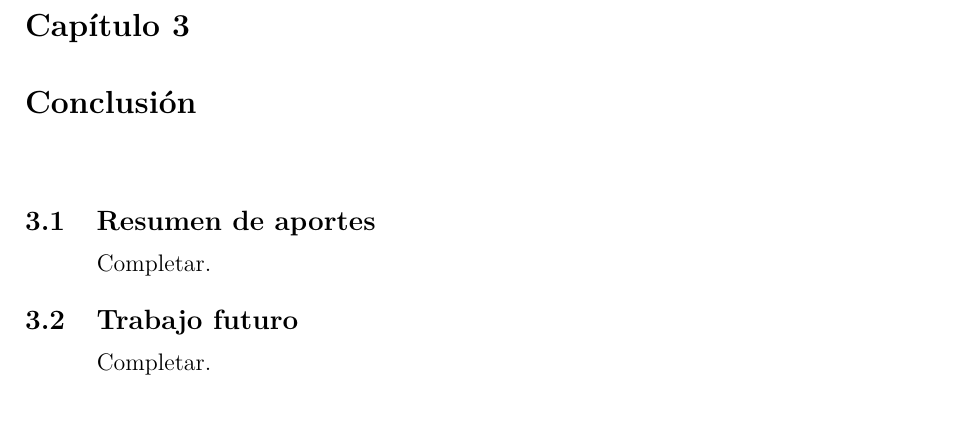
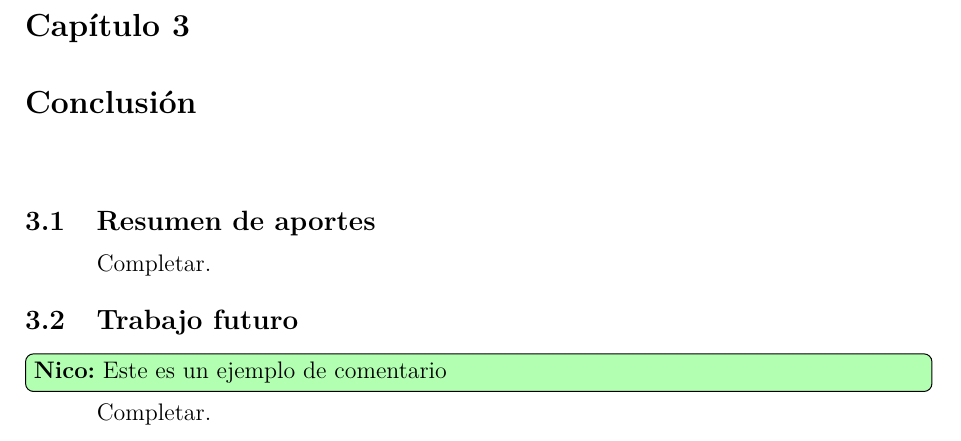
Before and after one commit to FrancoArriola7/PFI_UADE_LATEX, a LaTeX book (main.tex, which reads chapters/conclusion.tex): part of page 11 of 15, cut so that both start at the same text. Compiled offline with pdfLaTeX.

Commit message:
Added command for comments

```diff
--- a/chapters/conclusion.tex
+++ b/chapters/conclusion.tex
@@ -6,4 +6,6 @@ Completar.
 
 \section{Trabajo futuro}
 
+\Nico{Este es un ejemplo de comentario}
+
 Completar.
--- a/main.tex
+++ b/main.tex
@@ -81,11 +81,15 @@
 %\titleformat{\subsection}
 %{\normalfont\ssecfnt\bfseries}{\thesubsection}{1em}{}
 
-%Se pide numeraci\'on de tablas en n\'umeros romanos
+% Se pide numeraci\'on de tablas en n\'umeros romanos
 \renewcommand{\thetable}{\thechapter.\Roman{table}}
 
 %Espaciado antes y despu\'es de una figura respecto del texto
 \setlength{\textfloatsep}{5pt}
+
+% Para notas
+\usepackage{todonotes}
+\newcommand{\Nico}[1]{\todo[color=green!30,inline]{\textbf{Nico:} #1}}
 
 % IMPORTANTE: En la entrega de UADE se pide en negro, pero visualmente es mejor trabajar con color
 \usepackage{hyperref}
```
